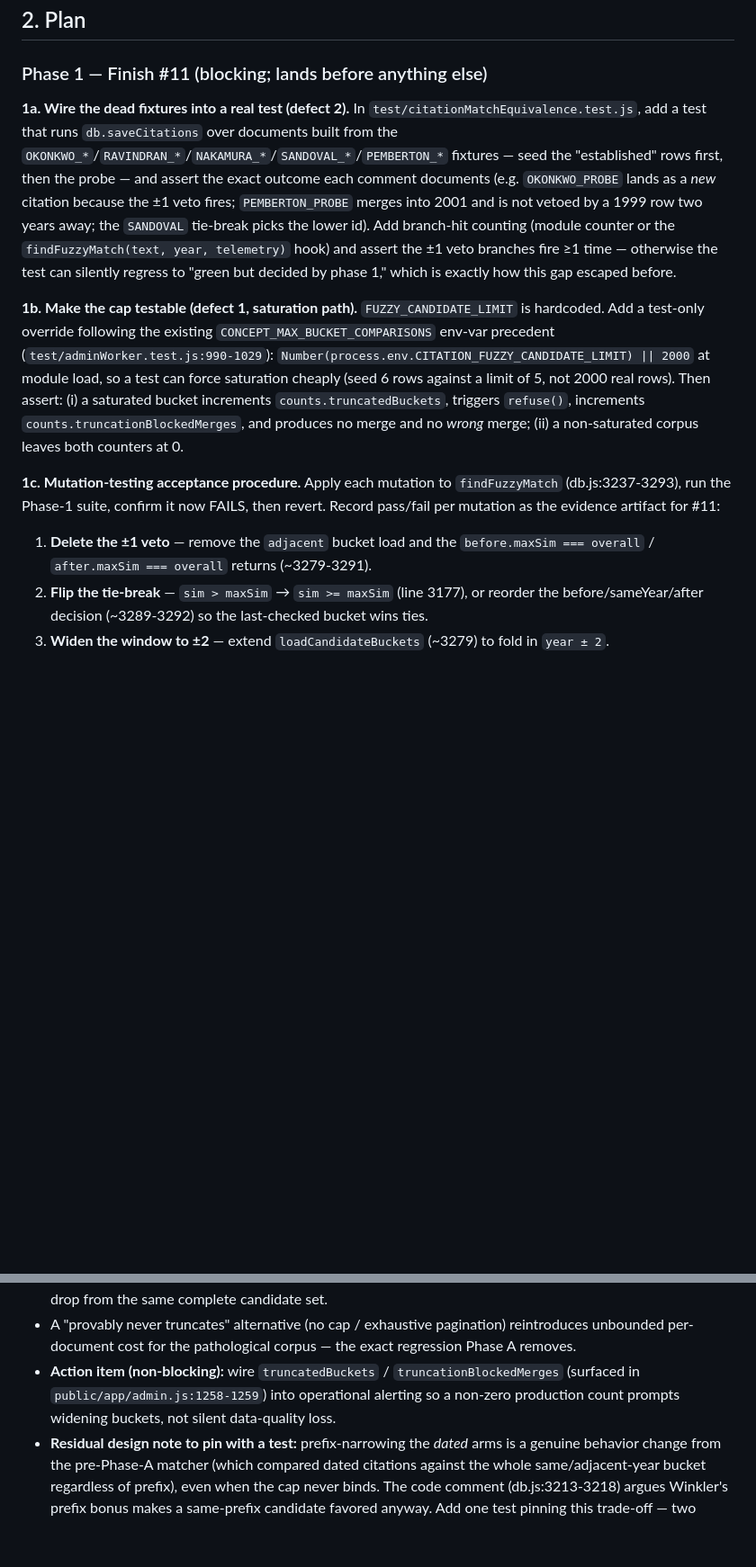
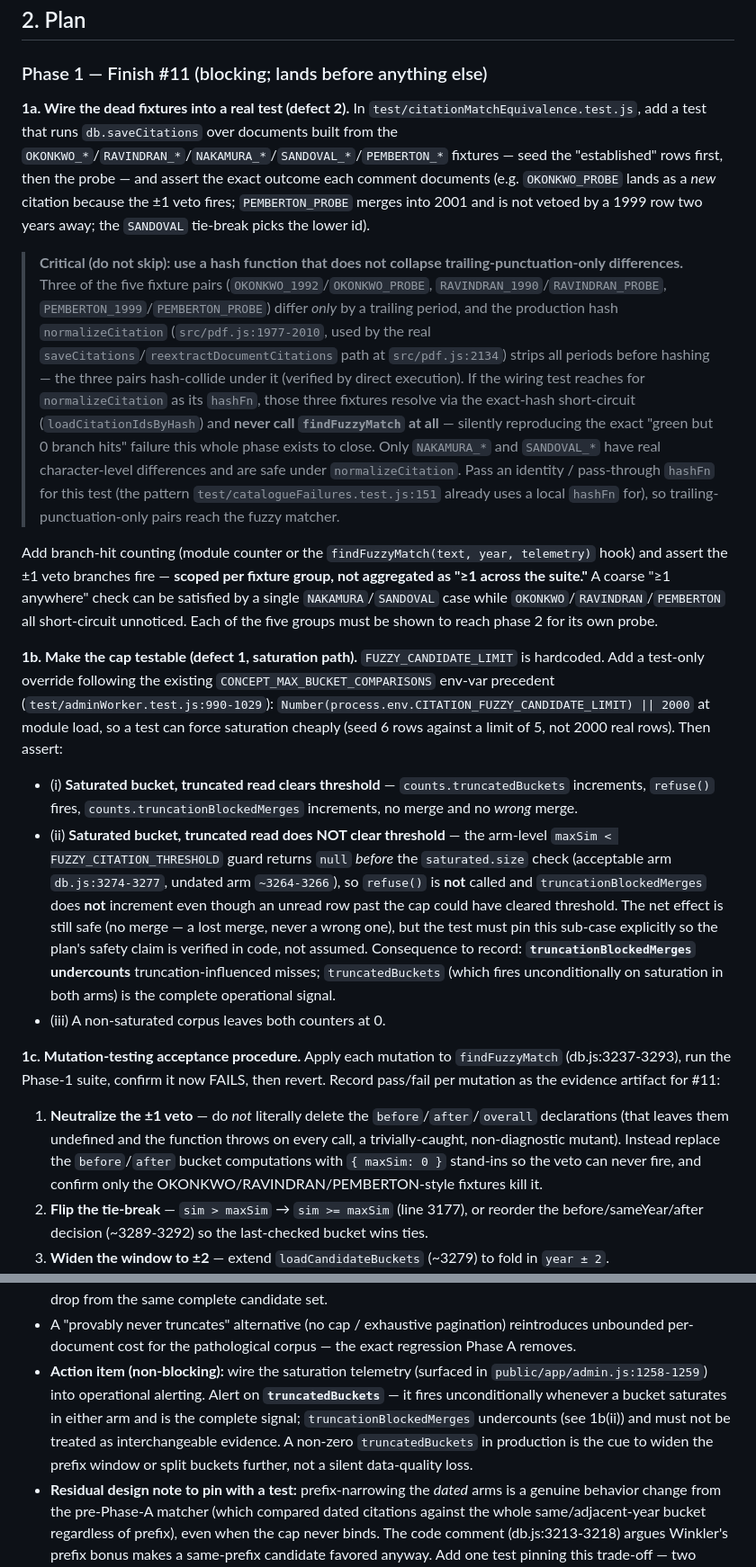
Before and after one commit to absaltfox/dissertation-workbench, a Markdown page: docs/phase-a-completion-plan.md, 2 parts joined by grey strips. Shown at 90% size. Drawn GitHub-style; blank space fills up the shorter version.

Commit message:
Revise Phase A completion plan after independent review
Incorporate an independent review of the plan (verified against the code
on claude/ubc-dissertations-parser-review-krgyee):

- 1a: require a non-collapsing hashFn and per-fixture-group reach
  assertions -- 3 of 5 fixture pairs differ only by a trailing period and
  hash-collide under normalizeCitation, short-circuiting before the fuzzy
  matcher and reproducing the exact "green but 0 branch hits" gap.
- 1b: pin both saturation sub-cases; note truncationBlockedMerges
  undercounts and truncatedBuckets is the complete signal.
- 1c: neutralize the veto with {maxSim:0} stand-ins rather than deleting
  declarations, so the mutant is diagnostic.
- 1d: alert on truncatedBuckets; mark the prefix-narrowing pinning test
  as required in the definition of done.
- #29: add the combined match_prefix AND match_year EXPLAIN assertion the
  design leans on.
- Phase 3: denser sampling, adversarial sparse-tail corpus, memory tracking.

Co-Authored-By: Claude Opus 4.8 <noreply@anthropic.com>
Claude-Session: https://claude.ai/code/session_01TBLn9Ewg2ch2ct6EhnjbEu

```diff
--- a/docs/phase-a-completion-plan.md
+++ b/docs/phase-a-completion-plan.md
@@ -41,14 +41,21 @@ No issue has an executed measurement at 5,000-document scale. The gate is **unve
 ### Phase 1 — Finish #11 (blocking; lands before anything else)
 
 **1a. Wire the dead fixtures into a real test (defect 2).**
-In `test/citationMatchEquivalence.test.js`, add a test that runs `db.saveCitations` over documents built from the `OKONKWO_*`/`RAVINDRAN_*`/`NAKAMURA_*`/`SANDOVAL_*`/`PEMBERTON_*` fixtures — seed the "established" rows first, then the probe — and assert the exact outcome each comment documents (e.g. `OKONKWO_PROBE` lands as a *new* citation because the ±1 veto fires; `PEMBERTON_PROBE` merges into 2001 and is not vetoed by a 1999 row two years away; the `SANDOVAL` tie-break picks the lower id). Add branch-hit counting (module counter or the `findFuzzyMatch(text, year, telemetry)` hook) and assert the ±1 veto branches fire ≥1 time — otherwise the test can silently regress to "green but decided by phase 1," which is exactly how this gap escaped before.
+In `test/citationMatchEquivalence.test.js`, add a test that runs `db.saveCitations` over documents built from the `OKONKWO_*`/`RAVINDRAN_*`/`NAKAMURA_*`/`SANDOVAL_*`/`PEMBERTON_*` fixtures — seed the "established" rows first, then the probe — and assert the exact outcome each comment documents (e.g. `OKONKWO_PROBE` lands as a *new* citation because the ±1 veto fires; `PEMBERTON_PROBE` merges into 2001 and is not vetoed by a 1999 row two years away; the `SANDOVAL` tie-break picks the lower id).
+
+> **Critical (do not skip): use a hash function that does not collapse trailing-punctuation-only differences.** Three of the five fixture pairs (`OKONKWO_1992`/`OKONKWO_PROBE`, `RAVINDRAN_1990`/`RAVINDRAN_PROBE`, `PEMBERTON_1999`/`PEMBERTON_PROBE`) differ *only* by a trailing period, and the production hash `normalizeCitation` (`src/pdf.js:1977-2010`, used by the real `saveCitations`/`reextractDocumentCitations` path at `src/pdf.js:2134`) strips all periods before hashing — the three pairs hash-collide under it (verified by direct execution). If the wiring test reaches for `normalizeCitation` as its `hashFn`, those three fixtures resolve via the exact-hash short-circuit (`loadCitationIdsByHash`) and **never call `findFuzzyMatch` at all** — silently reproducing the exact "green but 0 branch hits" failure this whole phase exists to close. Only `NAKAMURA_*` and `SANDOVAL_*` have real character-level differences and are safe under `normalizeCitation`. Pass an identity / pass-through `hashFn` for this test (the pattern `test/catalogueFailures.test.js:151` already uses a local `hashFn` for), so trailing-punctuation-only pairs reach the fuzzy matcher.
+
+Add branch-hit counting (module counter or the `findFuzzyMatch(text, year, telemetry)` hook) and assert the ±1 veto branches fire — **scoped per fixture group, not aggregated as "≥1 across the suite."** A coarse "≥1 anywhere" check can be satisfied by a single `NAKAMURA`/`SANDOVAL` case while `OKONKWO`/`RAVINDRAN`/`PEMBERTON` all short-circuit unnoticed. Each of the five groups must be shown to reach phase 2 for its own probe.
 
 **1b. Make the cap testable (defect 1, saturation path).**
-`FUZZY_CANDIDATE_LIMIT` is hardcoded. Add a test-only override following the existing `CONCEPT_MAX_BUCKET_COMPARISONS` env-var precedent (`test/adminWorker.test.js:990-1029`): `Number(process.env.CITATION_FUZZY_CANDIDATE_LIMIT) || 2000` at module load, so a test can force saturation cheaply (seed 6 rows against a limit of 5, not 2000 real rows). Then assert: (i) a saturated bucket increments `counts.truncatedBuckets`, triggers `refuse()`, increments `counts.truncationBlockedMerges`, and produces no merge and no *wrong* merge; (ii) a non-saturated corpus leaves both counters at 0.
+`FUZZY_CANDIDATE_LIMIT` is hardcoded. Add a test-only override following the existing `CONCEPT_MAX_BUCKET_COMPARISONS` env-var precedent (`test/adminWorker.test.js:990-1029`): `Number(process.env.CITATION_FUZZY_CANDIDATE_LIMIT) || 2000` at module load, so a test can force saturation cheaply (seed 6 rows against a limit of 5, not 2000 real rows). Then assert:
+- (i) **Saturated bucket, truncated read clears threshold** — `counts.truncatedBuckets` increments, `refuse()` fires, `counts.truncationBlockedMerges` increments, no merge and no *wrong* merge.
+- (ii) **Saturated bucket, truncated read does NOT clear threshold** — the arm-level `maxSim < FUZZY_CITATION_THRESHOLD` guard returns `null` *before* the `saturated.size` check (acceptable arm `db.js:3274-3277`, undated arm `~3264-3266`), so `refuse()` is **not** called and `truncationBlockedMerges` does **not** increment even though an unread row past the cap could have cleared threshold. The net effect is still safe (no merge — a lost merge, never a wrong one), but the test must pin this sub-case explicitly so the plan's safety claim is verified in code, not assumed. Consequence to record: **`truncationBlockedMerges` undercounts** truncation-influenced misses; `truncatedBuckets` (which fires unconditionally on saturation in both arms) is the complete operational signal.
+- (iii) A non-saturated corpus leaves both counters at 0.
 
 **1c. Mutation-testing acceptance procedure.**
 Apply each mutation to `findFuzzyMatch` (db.js:3237-3293), run the Phase-1 suite, confirm it now FAILS, then revert. Record pass/fail per mutation as the evidence artifact for #11:
-1. **Delete the ±1 veto** — remove the `adjacent` bucket load and the `before.maxSim === overall` / `after.maxSim === overall` returns (~3279-3291).
+1. **Neutralize the ±1 veto** — do *not* literally delete the `before`/`after`/`overall` declarations (that leaves them undefined and the function throws on every call, a trivially-caught, non-diagnostic mutant). Instead replace the `before`/`after` bucket computations with `{ maxSim: 0 }` stand-ins so the veto can never fire, and confirm only the OKONKWO/RAVINDRAN/PEMBERTON-style fixtures kill it.
 2. **Flip the tie-break** — `sim > maxSim` → `sim >= maxSim` (line 3177), or reorder the before/sameYear/after decision (~3289-3292) so the last-checked bucket wins ties.
 3. **Widen the window to ±2** — extend `loadCandidateBuckets` (~3279) to fold in `year ± 2`.
 4. **Remove the saturation-refuse guards** — delete `if (acceptable.saturated.size) return refuse();` (3277) and `if (adjacent.saturated.size) return refuse();` (3284).
@@ -58,7 +65,7 @@ Rationale:
 - The `(prefix, year)` bucket narrowing (db.js:3203-3230) is the real fix — it shrinks the bucket space so hitting 2000 rows in one cell requires a pathological concentration unlikely in real bibliographic data well beyond 5,000 docs.
 - Refuse-on-saturation is a safety property, not just telemetry: by construction it can only turn a would-be merge into a *new* citation (lost merge), never invent a merge or drop a veto the old algorithm wouldn't also drop from the same complete candidate set.
 - A "provably never truncates" alternative (no cap / exhaustive pagination) reintroduces unbounded per-document cost for the pathological corpus — the exact regression Phase A removes.
-- **Action item (non-blocking):** wire `truncatedBuckets` / `truncationBlockedMerges` (surfaced in `public/app/admin.js:1258-1259`) into operational alerting so a non-zero production count prompts widening buckets, not silent data-quality loss.
+- **Action item (non-blocking):** wire the saturation telemetry (surfaced in `public/app/admin.js:1258-1259`) into operational alerting. Alert on **`truncatedBuckets`** — it fires unconditionally whenever a bucket saturates in either arm and is the complete signal; `truncationBlockedMerges` undercounts (see 1b(ii)) and must not be treated as interchangeable evidence. A non-zero `truncatedBuckets` in production is the cue to widen the prefix window or split buckets further, not a silent data-quality loss.
 - **Residual design note to pin with a test:** prefix-narrowing the *dated* arms is a genuine behavior change from the pre-Phase-A matcher (which compared dated citations against the whole same/adjacent-year bucket regardless of prefix), even when the cap never binds. The code comment (db.js:3213-3218) argues Winkler's prefix bonus makes a same-prefix candidate favored anyway. Add one test pinning this trade-off — two citations differing only in their first 3 characters (e.g. an OCR-misread initial letter), same year, otherwise identical — so the accepted change is pinned, not implicit.
 
 ### Phase 2 — Verification harnesses for #12, #16, #19, #29 (parallelizable after Phase 1 lands)
```
Also changed, not shown: other parts of docs/phase-a-completion-plan.md (+7 -2 lines).
